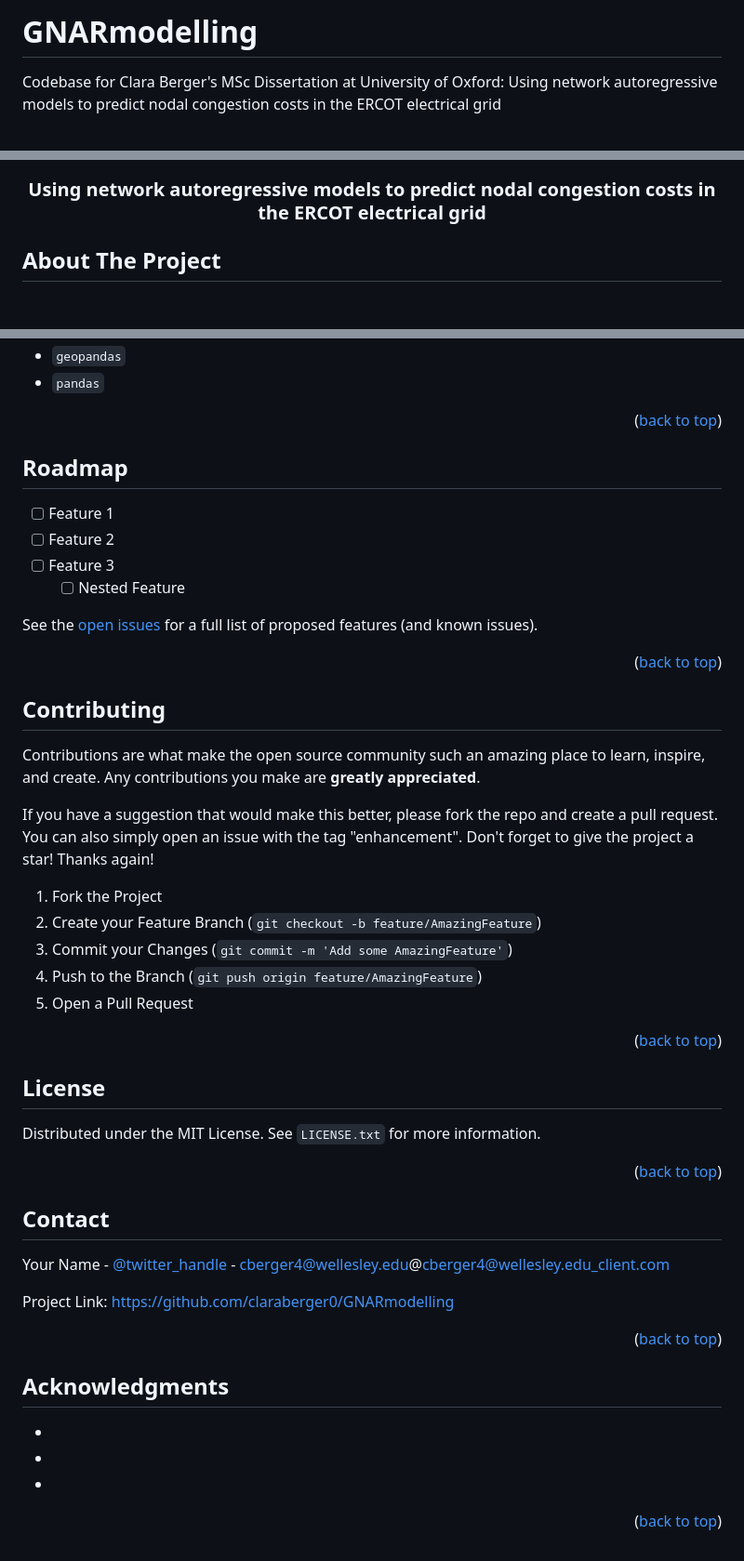
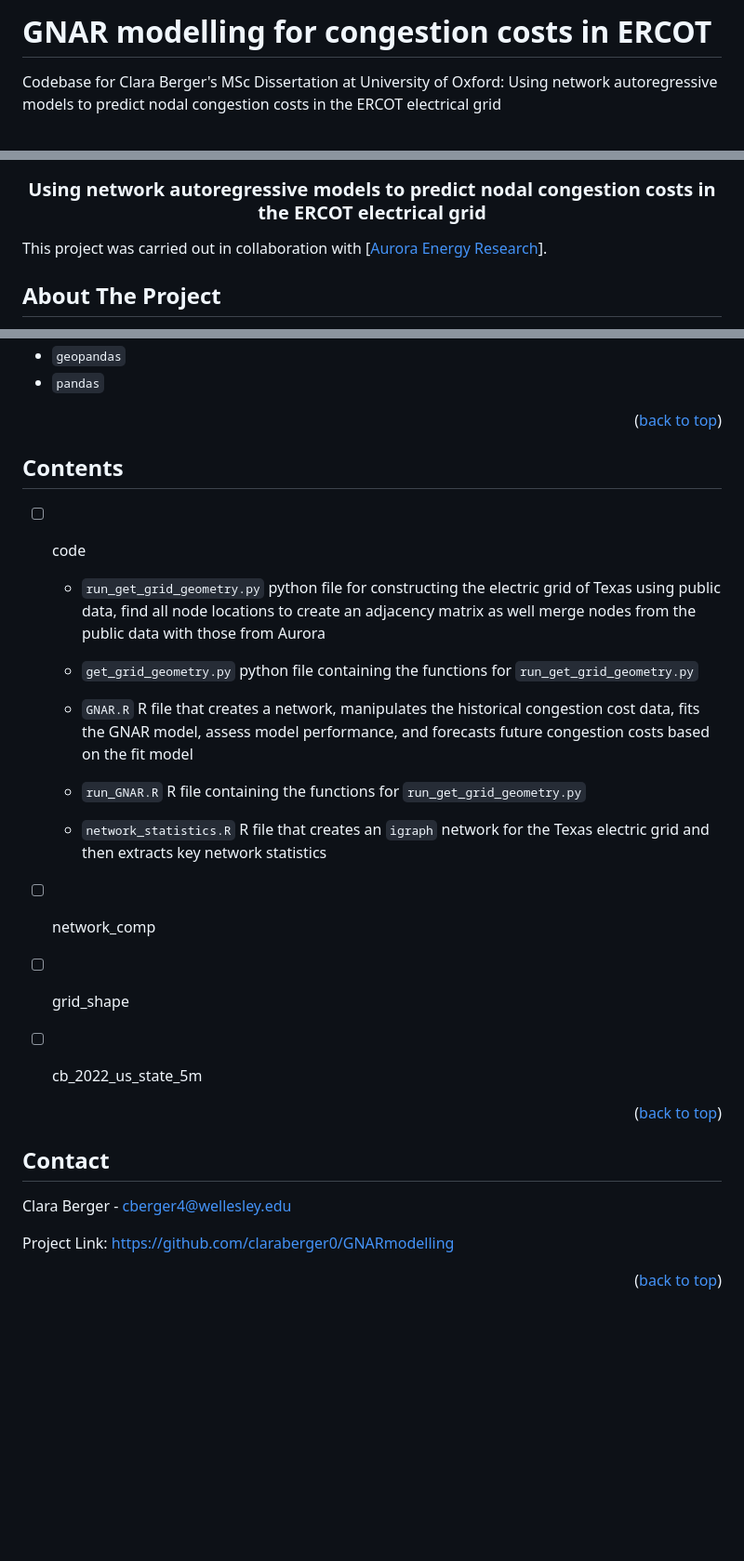
Before and after one commit to claraberger0/GNARmodelling, a Markdown page: README.md, 3 parts joined by grey strips. Shown at 93% size. Rendered like a GitHub page; blank space fills up the shorter version.

```diff
--- a/README.md
+++ b/README.md
@@ -1,6 +1,5 @@
 
-
-# GNARmodelling
+# GNAR modelling for congestion costs in ERCOT
 Codebase for Clara Berger's MSc Dissertation at University of Oxford: Using network autoregressive models to predict nodal congestion costs in the ERCOT electrical grid
 
 <!-- PROJECT LOGO -->
@@ -14,6 +13,7 @@ Codebase for Clara Berger's MSc Dissertation at University of Oxford: Using netw
 
 </div>
 
+This project was carried out in collaboration with [[Aurora Energy Research](https://auroraer.com/)].
 
 <!-- ABOUT THE PROJECT -->
 ## About The Project
@@ -42,65 +42,35 @@ Python:
 
 
 <!-- ROADMAP -->
-## Roadmap
+## Contents
 
-- [ ] Feature 1
-- [ ] Feature 2
-- [ ] Feature 3
-    - [ ] Nested Feature
+- [ ] code
+  - `run_get_grid_geometry.py` python file for constructing the electric grid of Texas using public data, find all node locations to create an adjacency matrix as well merge nodes from the public data with those from Aurora
+  - `get_grid_geometry.py` python file containing the functions for `run_get_grid_geometry.py`
 
-See the [open issues](https://github.com/claraberger0/GNARmodelling/issues) for a full list of proposed features (and known issues).
+  - `GNAR.R` R file that creates a network, manipulates the historical congestion cost data, fits the GNAR model, assess model performance, and forecasts future congestion costs based on the fit model
+  - `run_GNAR.R` R file containing the functions for `run_get_grid_geometry.py`
+
+  - `network_statistics.R` R file that creates an `igraph` network for the Texas electric grid and then extracts key network statistics
+
+- [ ] network_comp
+
+- [ ] grid_shape
+- [ ] cb_2022_us_state_5m
 
 <p align="right">(<a href="#readme-top">back to top</a>)</p>
-
-
-
-<!-- CONTRIBUTING -->
-## Contributing
-
-Contributions are what make the open source community such an amazing place to learn, inspire, and create. Any contributions you make are **greatly appreciated**.
-
-If you have a suggestion that would make this better, please fork the repo and create a pull request. You can also simply open an issue with the tag "enhancement".
-Don't forget to give the project a star! Thanks again!
-
-1. Fork the Project
-2. Create your Feature Branch (`git checkout -b feature/AmazingFeature`)
-3. Commit your Changes (`git commit -m 'Add some AmazingFeature'`)
-4. Push to the Branch (`git push origin feature/AmazingFeature`)
-5. Open a Pull Request
-
-<p align="right">(<a href="#readme-top">back to top</a>)</p>
-
-
-
-<!-- LICENSE -->
-## License
-
-Distributed under the MIT License. See `LICENSE.txt` for more information.
-
-<p align="right">(<a href="#readme-top">back to top</a>)</p>
-
 
 
 <!-- CONTACT -->
 ## Contact
 
-Your Name - [@twitter_handle](https://twitter.com/twitter_handle) - cberger4@wellesley.edu@cberger4@wellesley.edu_client.com
+Clara Berger - cberger4@wellesley.edu
 
 Project Link: [https://github.com/claraberger0/GNARmodelling](https://github.com/claraberger0/GNARmodelling)
 
 <p align="right">(<a href="#readme-top">back to top</a>)</p>
 
 
-
-<!-- ACKNOWLEDGMENTS -->
-## Acknowledgments
-
-* []()
-* []()
-* []()
-
-<p align="right">(<a href="#readme-top">back to top</a>)</p>
 
 
 
```
Also changed, not shown: other parts of README.md (+2 -2 lines).
